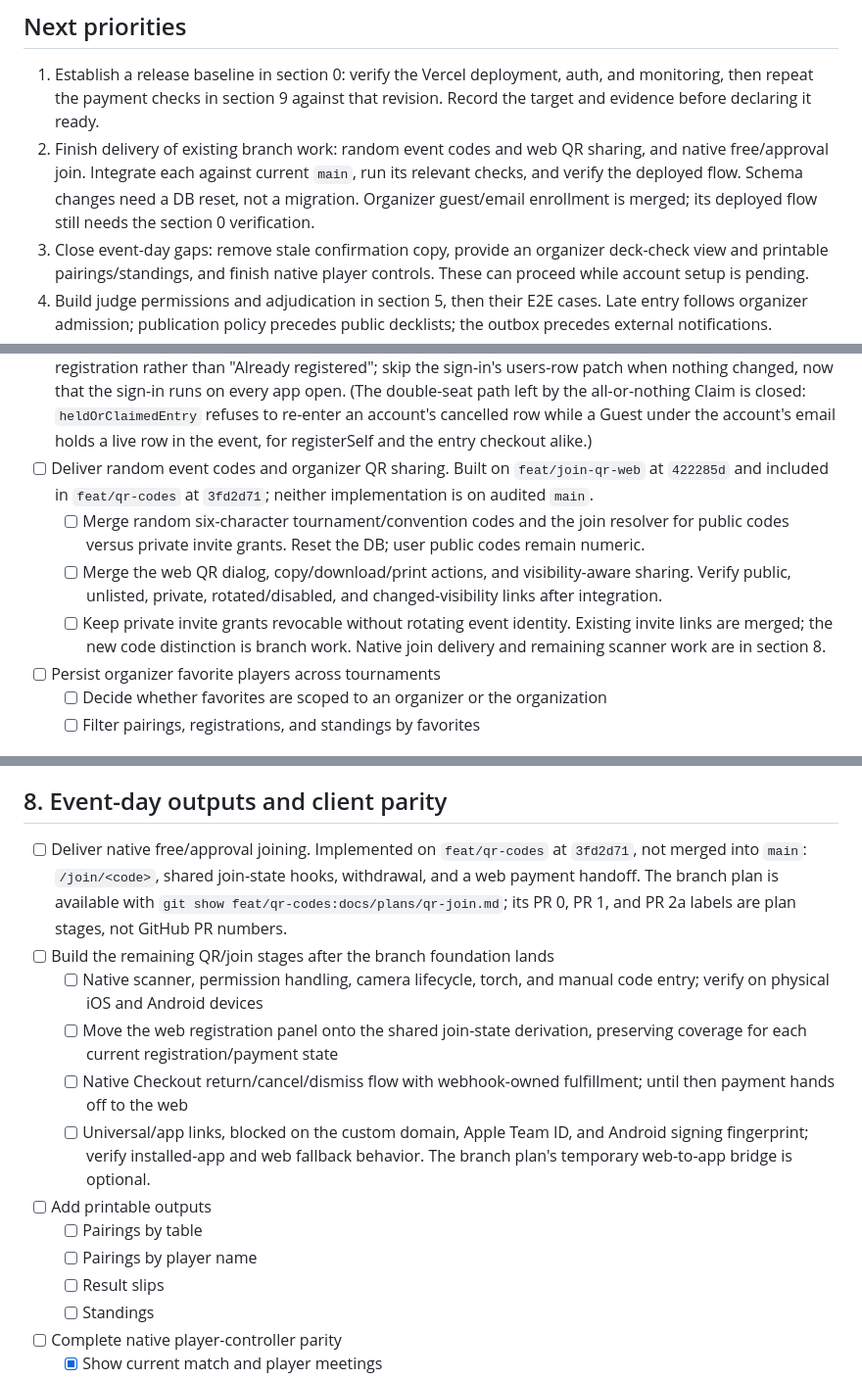
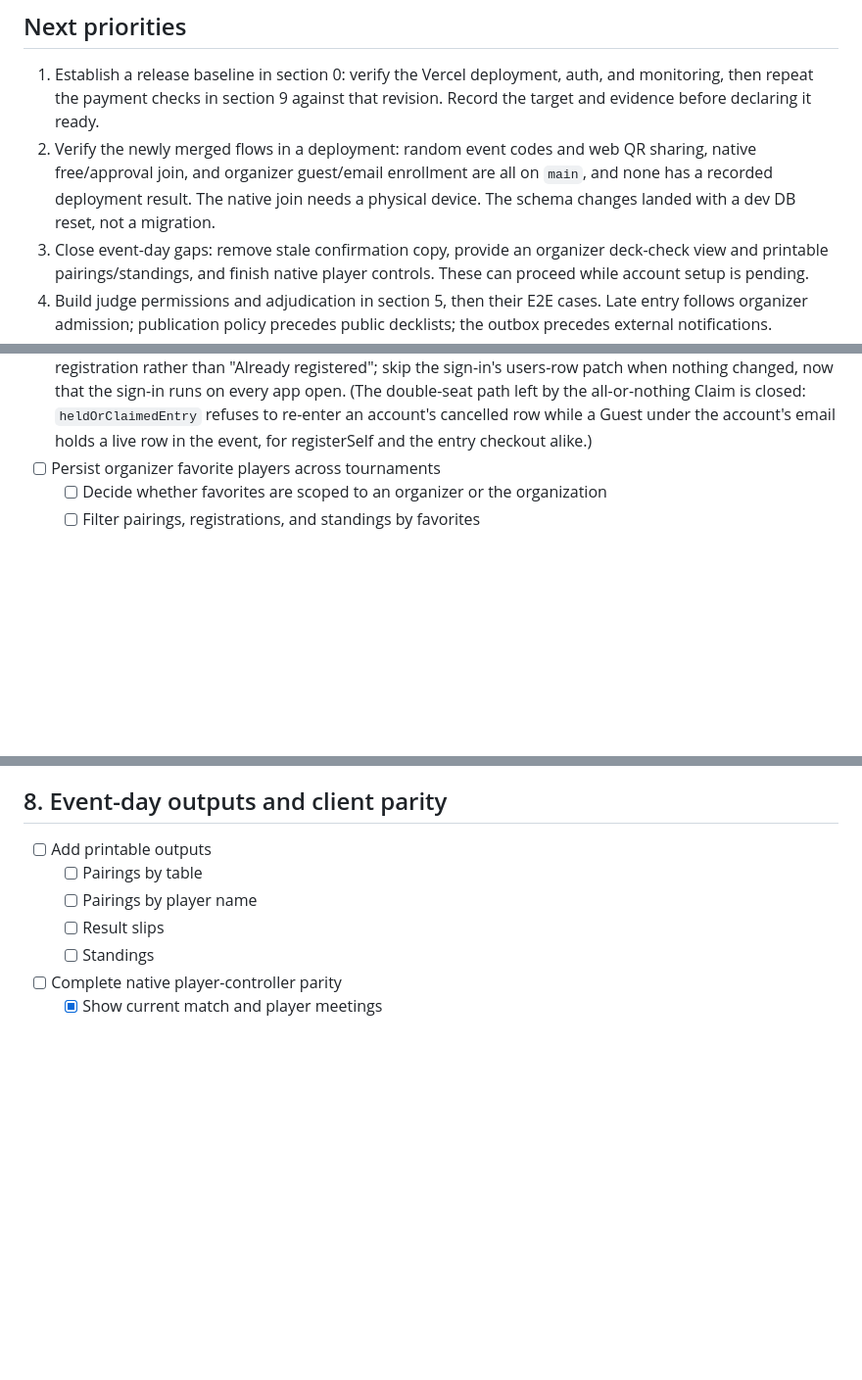
Before and after one commit to jayXYZ/tournament-os, a Markdown page: TODO.md, 3 parts joined by grey strips. Shown at 98% size. Drawn GitHub-style; blank space fills up the shorter version.

```diff
--- a/TODO.md
+++ b/TODO.md
@@ -20,11 +20,11 @@ distinguish unverified account setup from a confirmed external block.
 1. Establish a release baseline in section 0: verify the Vercel deployment,
    auth, and monitoring, then repeat the payment checks in section 9 against
    that revision. Record the target and evidence before declaring it ready.
-2. Finish delivery of existing branch work: random event codes and web QR
-   sharing, and native free/approval join. Integrate each against current
-   `main`, run its relevant checks, and verify the deployed flow. Schema
-   changes need a DB reset, not a migration. Organizer guest/email enrollment
-   is merged; its deployed flow still needs the section 0 verification.
+2. Verify the newly merged flows in a deployment: random event codes and
+   web QR sharing, native free/approval join, and organizer guest/email
+   enrollment are all on `main`, and none has a recorded deployment result.
+   The native join needs a physical device. The schema changes landed with a
+   dev DB reset, not a migration.
 3. Close event-day gaps: remove stale confirmation copy, provide an organizer
    deck-check view and printable pairings/standings, and finish native player
    controls. These can proceed while account setup is pending.
@@ -487,18 +490,6 @@ claimed by one.
       `heldOrClaimedEntry` refuses to re-enter an account's cancelled row
       while a Guest under the account's email holds a live row in the
       event, for registerSelf and the entry checkout alike.)
-- [ ] Deliver random event codes and organizer QR sharing. Built on
-      `feat/join-qr-web` at `422285d` and included in `feat/qr-codes` at
-      `3fd2d71`; neither implementation is on audited `main`.
-  - [ ] Merge random six-character tournament/convention codes and the join
-        resolver for public codes versus private invite grants. Reset the DB;
-        user public codes remain numeric.
-  - [ ] Merge the web QR dialog, copy/download/print actions, and
-        visibility-aware sharing. Verify public, unlisted, private,
-        rotated/disabled, and changed-visibility links after integration.
-  - [ ] Keep private invite grants revocable without rotating event identity.
-        Existing invite links are merged; the new code distinction is branch
-        work. Native join delivery and remaining scanner work are in section 8.
 - [ ] Persist organizer favorite players across tournaments
   - [ ] Decide whether favorites are scoped to an organizer or the organization
   - [ ] Filter pairings, registrations, and standings by favorites
@@ -668,21 +659,6 @@ push, analytics, and monitoring should be independent consumers.
 
 ## 8. Event-day outputs and client parity
 
-- [ ] Deliver native free/approval joining. Implemented on `feat/qr-codes`
-      at `3fd2d71`, not merged into `main`: `/join/<code>`, shared join-state
-      hooks, withdrawal, and a web payment handoff. The branch plan is
-      available with `git show feat/qr-codes:docs/plans/qr-join.md`; its PR 0,
-      PR 1, and PR 2a labels are plan stages, not GitHub PR numbers.
-- [ ] Build the remaining QR/join stages after the branch foundation lands
-  - [ ] Native scanner, permission handling, camera lifecycle, torch, and
-        manual code entry; verify on physical iOS and Android devices
-  - [ ] Move the web registration panel onto the shared join-state derivation,
-        preserving coverage for each current registration/payment state
-  - [ ] Native Checkout return/cancel/dismiss flow with webhook-owned
-        fulfillment; until then payment hands off to the web
-  - [ ] Universal/app links, blocked on the custom domain, Apple Team ID,
-        and Android signing fingerprint; verify installed-app and web fallback
-        behavior. The branch plan's temporary web-to-app bridge is optional.
 - [ ] Add printable outputs
   - [ ] Pairings by table
   - [ ] Pairings by player name
```
Also changed, not shown: other parts of TODO.md (+12 -5 lines), docs/delivery-status.md (+16 -23 lines).
